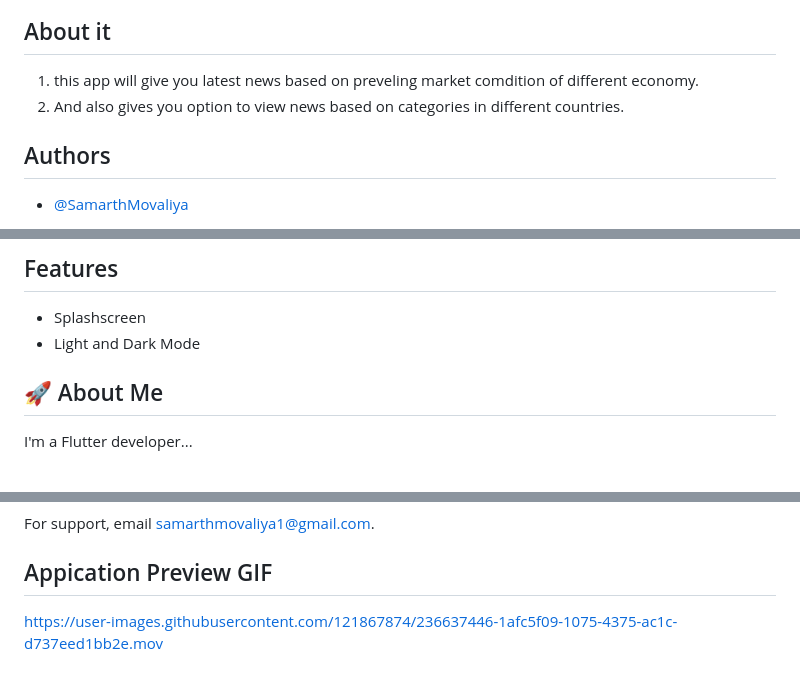
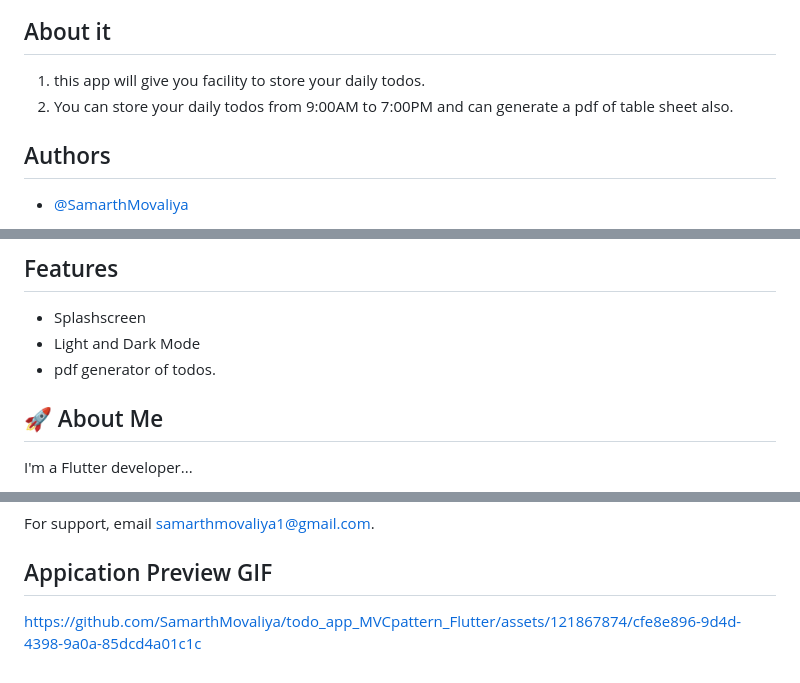
Before and after one commit to SamarthMovaliya/todo_app_MVCpattern_Flutter, a Markdown page: README.md, 3 parts joined by grey strips. Rendered like a GitHub page.

```diff
--- a/README.md
+++ b/README.md
@@ -20,8 +20,8 @@ This app will provide you facility to store your daily todos from 9:00 AM to 7:0
 
 
 ## About it
- 1) this app will give you latest news based on preveling market comdition of different economy.
- 2) And also gives you option to view news based on categories in different countries.
+ 1) this app will give you facility to store your daily todos.
+ 2) You can store your daily todos from 9:00AM to 7:00PM and can generate a pdf of table sheet also.
 
 ## Authors
 
@@ -37,6 +37,7 @@ This app is created in flutter SDK using Android Studio, basically this can be r
 
 - Splashscreen
 - Light and Dark Mode
+- pdf generator of todos.
 
 
 
@@ -64,5 +65,4 @@ For support, email samarthmovaliya1@gmail.com.
 
 
 
-
-https://user-images.githubusercontent.com/121867874/236637446-1afc5f09-1075-4375-ac1c-d737eed1bb2e.mov
+https://github.com/SamarthMovaliya/todo_app_MVCpattern_Flutter/assets/121867874/cfe8e896-9d4d-4398-9a0a-85dcd4a01c1c
```
